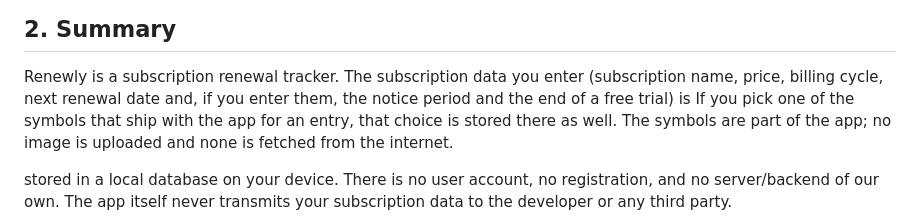
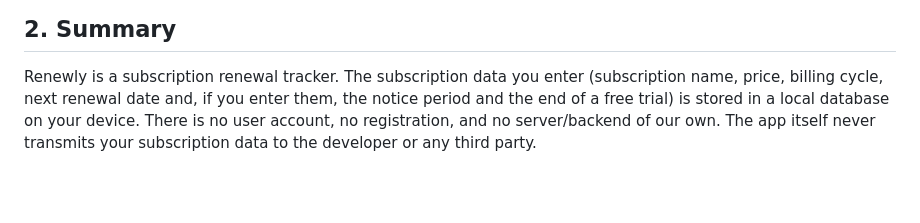
Before and after one commit to renewly-app/privacy, a Markdown page: index.md, the part around the change. Drawn GitHub-style; blank space fills up the shorter version.

```diff
--- a/index.md
+++ b/index.md
@@ -25,10 +25,6 @@ Email: FsNaviVfr@gmail.com
 Renewly is a subscription renewal tracker. The subscription data you
 enter (subscription name, price, billing cycle, next renewal date and,
 if you enter them, the notice period and the end of a free trial) is
-If you pick one of the symbols that ship with the app for an entry, that choice
-is stored there as well. The symbols are part of the app; no image is uploaded
-and none is fetched from the internet.
-
 stored in a local database on your device. There is no user account,
 no registration, and no server/backend of our own. The app itself
 never transmits your subscription data to the developer or any third
```
Also changed, not shown: datenschutz.md (+0 -4 lines).
